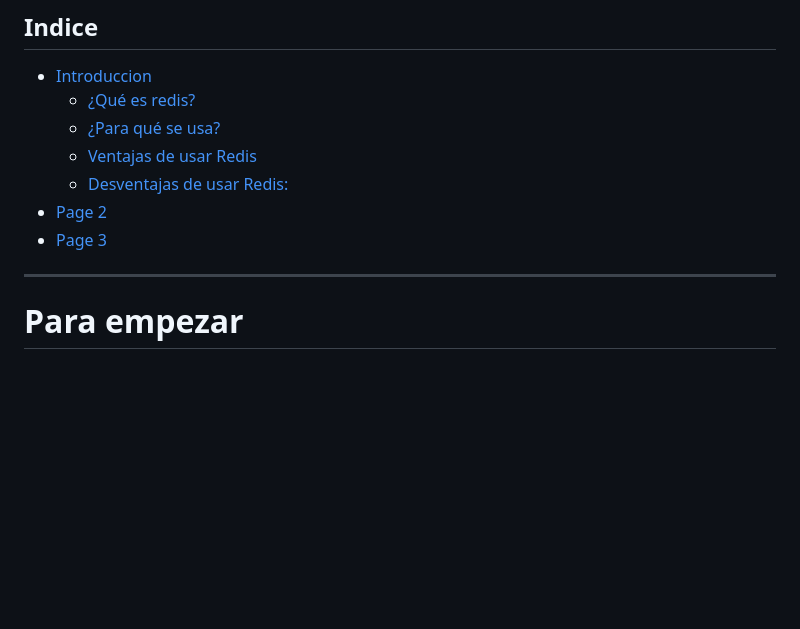
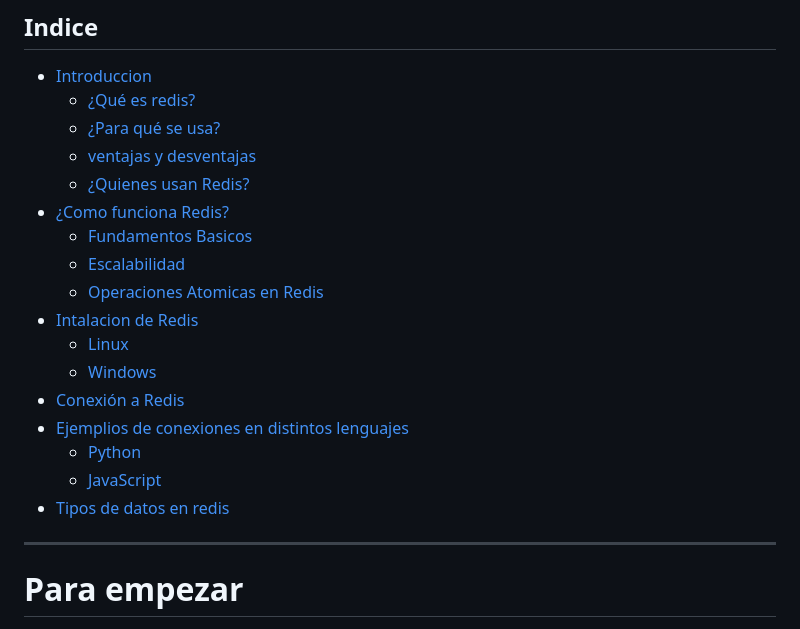
Before and after one commit to AlejoLuisDiazBroiloLussary/bd2-trabajo_practico, a Markdown page: documento.md, the part around the change. Rendered like a GitHub page; blank space fills up the shorter version.

Commit message:
faltan ejercicios

```diff
--- a/documento.md
+++ b/documento.md
@@ -24,10 +24,25 @@
 - [Introduccion](#Intro)
   -  [¿Qué es redis?](#que)
   -  [¿Para qué se usa?](#para_que)
-  -  [Ventajas de usar Redis](#ventajas)
-  -  [Desventajas de usar Redis:](#desventajas)
-- [Page 2](#page2)
-- [Page 3](#page3)
+  -  [ventajas y desventajas](#ventajas)
+  -  [¿Quienes usan Redis?](#quienes)
+- [¿Como funciona Redis?](#como)
+  -  [Fundamentos Basicos](#basicos)
+  -  [Escalabilidad](#escalabilidad)
+  -  [Operaciones Atomicas en Redis](#atomicas)
+-  [Intalacion de Redis](#instalacion)
+   - [Linux](#linux)
+   - [Windows](#windows)
+-  [Conexión a Redis](#conexion)
+-  [Ejemplios de conexiones en distintos lenguajes](#conexion_lenguajes)
+   -  [Python](#python)
+   -  [JavaScript](#javascript)
+-  [Tipos de datos en redis](#tipos_datos)
+
+
+
+
+
 
 <hr>
 
```
